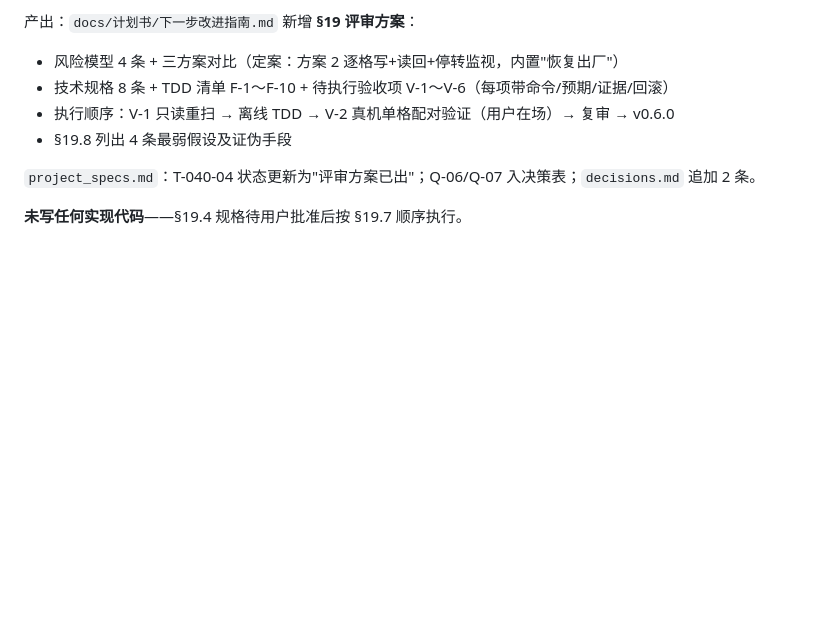
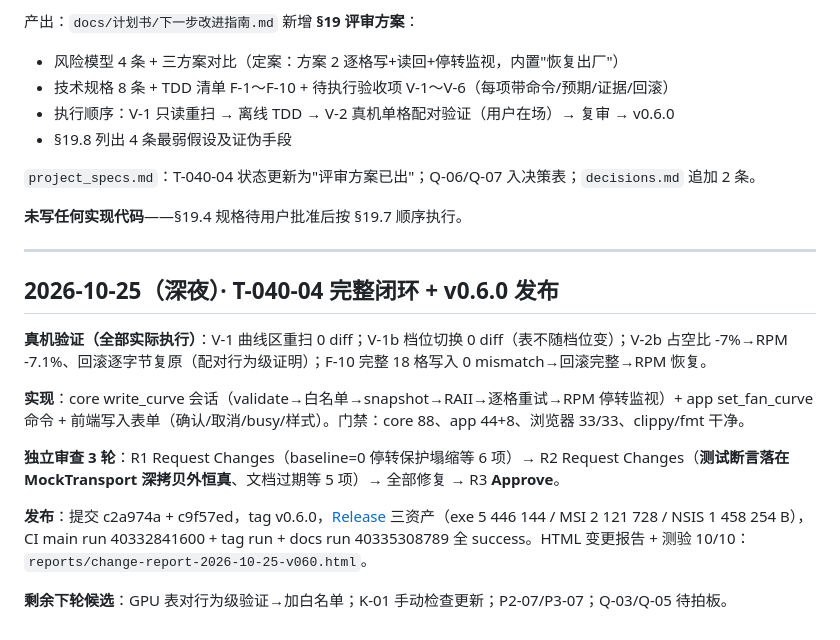
Before and after one commit to lza6/Mechrevo-Max, a Markdown page: tasks/weekly.md, the part around the change. GitHub-like rendering; blank space fills up the shorter version.

Commit message:
docs: 周报回填 v0.6.0 闭环记录
Co-Authored-By: Claude Opus 5 <noreply@anthropic.com>

```diff
--- a/tasks/weekly.md
+++ b/tasks/weekly.md
@@ -262,3 +262,17 @@ asset 大小与各自本地构建一致，`latest` = v0.1.2。
 `project_specs.md`：T-040-04 状态更新为"评审方案已出"；Q-06/Q-07 入决策表；`decisions.md` 追加 2 条。
 
 **未写任何实现代码**——§19.4 规格待用户批准后按 §19.7 顺序执行。
+
+---
+
+## 2026-10-25（深夜）· T-040-04 完整闭环 + v0.6.0 发布
+
+**真机验证（全部实际执行）**：V-1 曲线区重扫 0 diff；V-1b 档位切换 0 diff（表不随档位变）；V-2b 占空比 -7%→RPM -7.1%、回滚逐字节复原（配对行为级证明）；F-10 完整 18 格写入 0 mismatch→回滚完整→RPM 恢复。
+
+**实现**：core write_curve 会话（validate→白名单→snapshot→RAII→逐格重试→RPM 停转监视）+ app set_fan_curve 命令 + 前端写入表单（确认/取消/busy/样式）。门禁：core 88、app 44+8、浏览器 33/33、clippy/fmt 干净。
+
+**独立审查 3 轮**：R1 Request Changes（baseline=0 停转保护塌缩等 6 项）→ R2 Request Changes（**测试断言落在 MockTransport 深拷贝外恒真**、文档过期等 5 项）→ 全部修复 → R3 **Approve**。
+
+**发布**：提交 c2a974a + c9f57ed，tag v0.6.0，[Release](https://github.com/lza6/Mechrevo-Max/releases/tag/v0.6.0) 三资产（exe 5 446 144 / MSI 2 121 728 / NSIS 1 458 254 B），CI main run 40332841600 + tag run + docs run 40335308789 全 success。HTML 变更报告 + 测验 10/10：`reports/change-report-2026-10-25-v060.html`。
+
+**剩余下轮候选**：GPU 表对行为级验证→加白名单；K-01 手动检查更新；P2-07/P3-07；Q-03/Q-05 待拍板。
```
